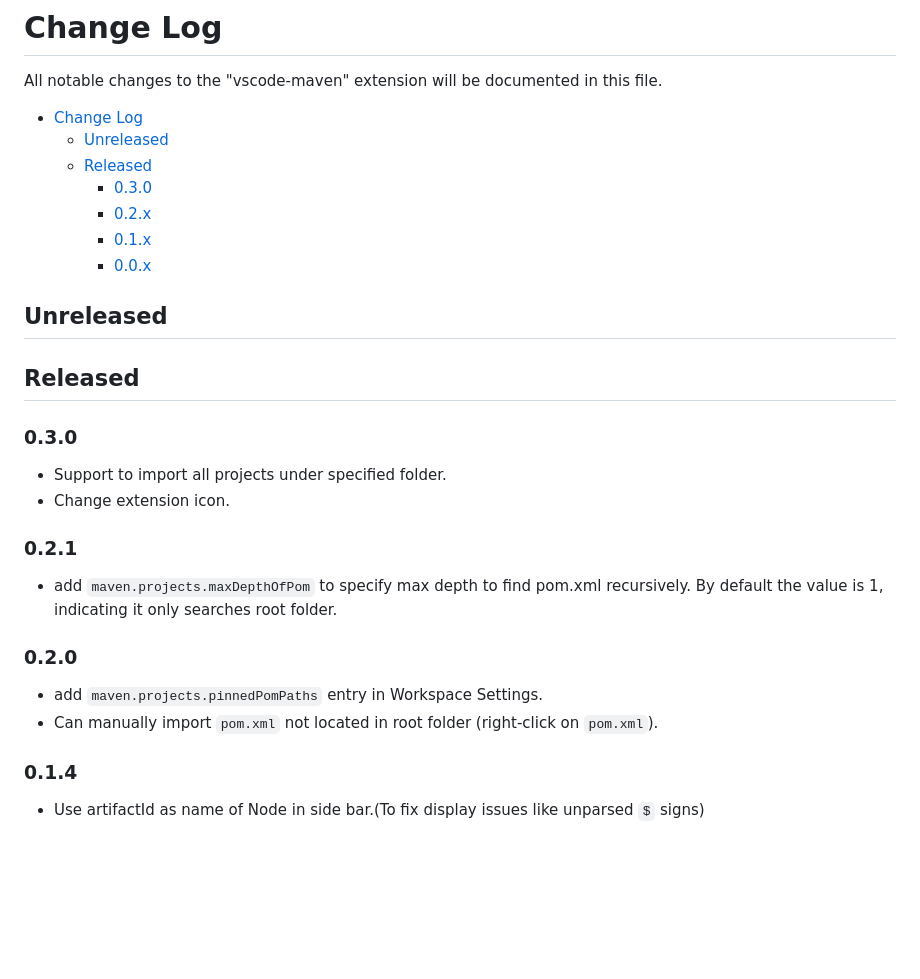
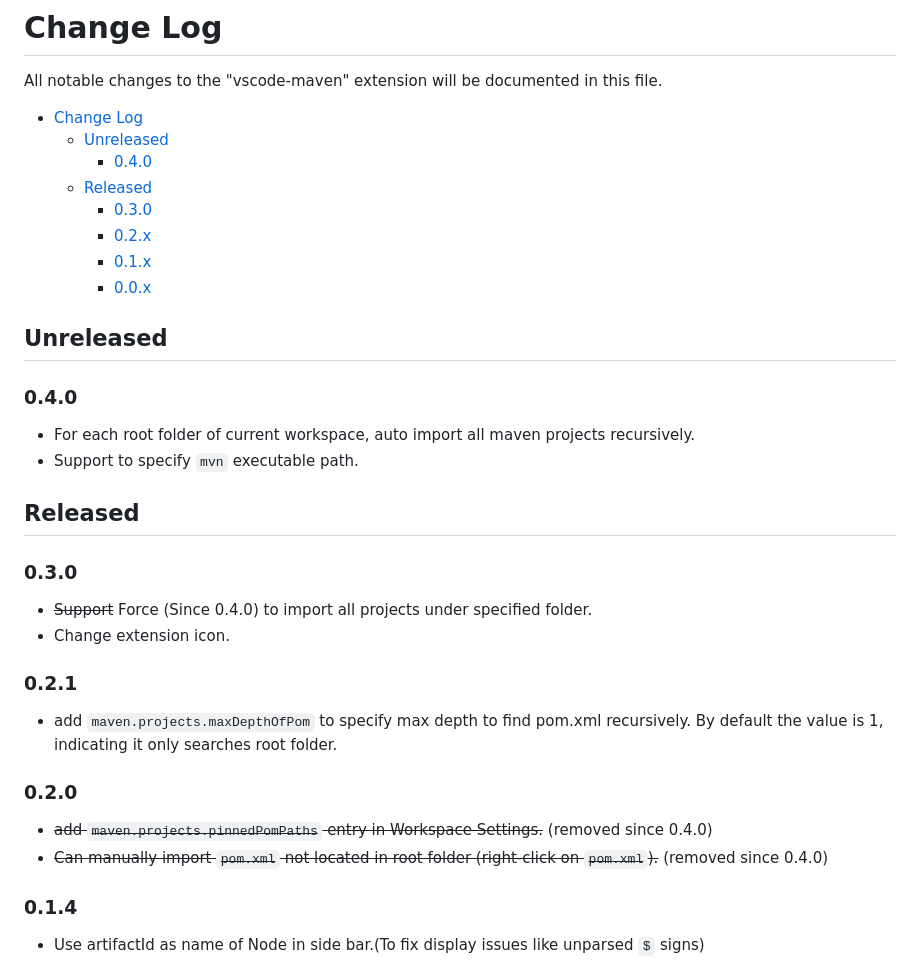
Before and after one commit to microsoft/vscode-maven, a Markdown page: CHANGELOG.md, the part around the change. Rendered like a GitHub page; blank space fills up the shorter version.

```diff
--- a/CHANGELOG.md
+++ b/CHANGELOG.md
@@ -2,6 +2,7 @@
 All notable changes to the "vscode-maven" extension will be documented in this file.
 - [Change Log](#change-log)
     - [Unreleased](#unreleased)
+        - [0.4.0](#040)
     - [Released](#released)
         - [0.3.0](#030)
         - [0.2.x](#021)
@@ -9,18 +10,21 @@ All notable changes to the "vscode-maven" extension will be documented in this f
         - [0.0.x](#006)
 
 ## Unreleased
+### 0.4.0
+- For each root folder of current workspace, auto import all maven projects recursively.
+- Support to specify `mvn` executable path.
 
 ## Released
 ### 0.3.0
-- Support to import all projects under specified folder.
+- ~~Support~~ Force (Since 0.4.0) to import all projects under specified folder.
 - Change extension icon.
 
 ### 0.2.1
 - add `maven.projects.maxDepthOfPom` to specify max depth to find pom.xml recursively. By default the value is 1, indicating it only searches root folder.
 
 ### 0.2.0
-- add `maven.projects.pinnedPomPaths` entry in Workspace Settings.
-- Can manually import `pom.xml` not located in root folder (right-click on `pom.xml`).
+- ~~add `maven.projects.pinnedPomPaths` entry in Workspace Settings.~~ (removed since 0.4.0)
+- ~~Can manually import `pom.xml` not located in root folder (right-click on `pom.xml`).~~ (removed since 0.4.0)
 
 ### 0.1.4
 - Use artifactId as name of Node in side bar.(To fix display issues like unparsed `$` signs)
```
Also changed, not shown: README.md (+14 -14 lines), images/explorer_context.png (deleted), images/view_context.png, 1 other file.
